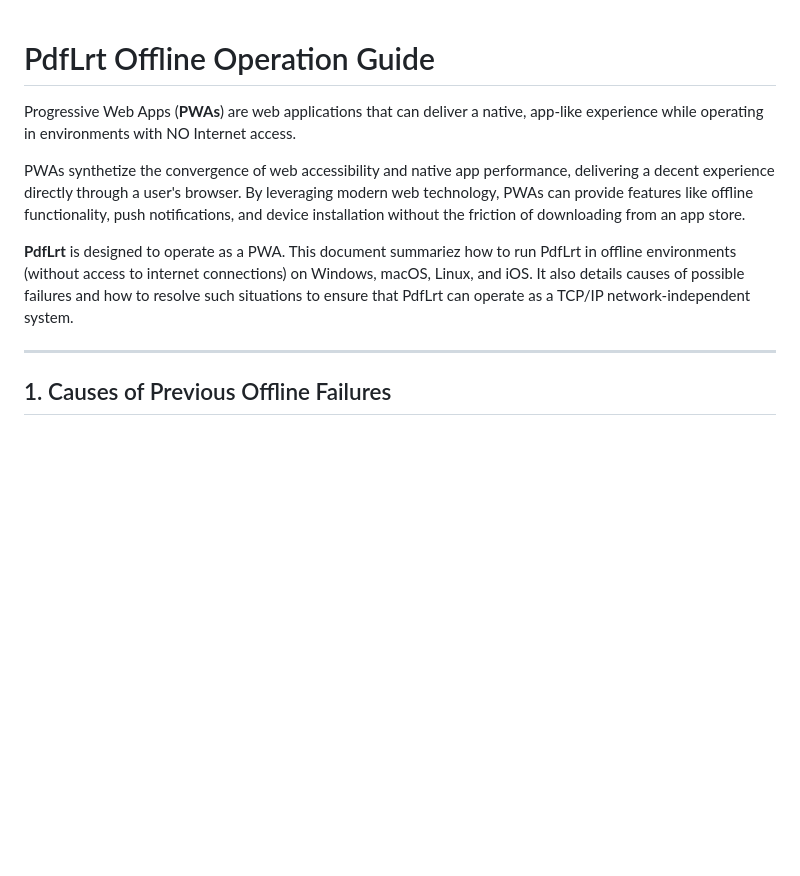
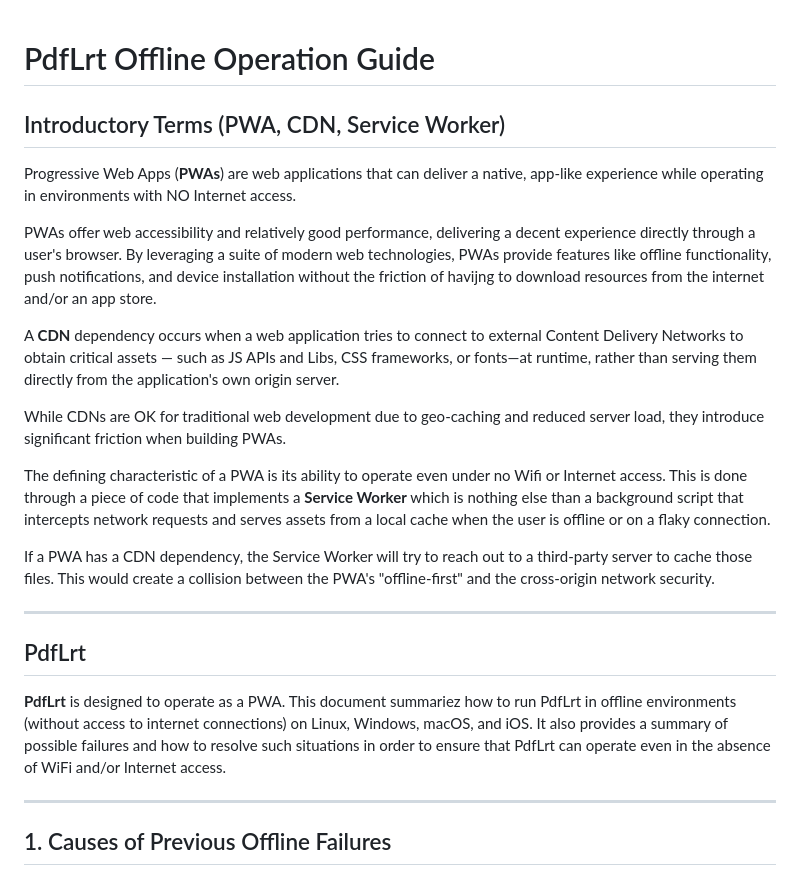
Before and after one commit to JuanVargas/PdfLrt, a Markdown page: PdfLrtOffLine.md, the part around the change. Drawn GitHub-style; blank space fills up the shorter version.

Commit message:
Update PdfLrtOffLine doc to describe PWA and CD

```diff
--- a/PdfLrtOffLine.md
+++ b/PdfLrtOffLine.md
@@ -1,10 +1,24 @@
 # PdfLrt Offline Operation Guide
+
+## Introductory Terms (PWA, CDN, Service Worker)
 
 Progressive Web Apps (**PWAs**) are web applications that can deliver a native, app-like experience while operating in environments with NO Internet access.
 
-PWAs synthetize the convergence of web accessibility and native app performance, delivering a decent experience directly through a user's browser. By leveraging modern web technology, PWAs can provide features like offline functionality, push notifications, and device installation without the friction of downloading from an app store.
+PWAs offer web accessibility and relatively good performance, delivering a decent experience directly through a user's browser. By leveraging a suite of modern web technologies, PWAs provide features like offline functionality, push notifications, and device installation without the friction of havijng to download resources from the internet and/or an app store.
 
-**PdfLrt** is designed to operate as a PWA. This document summariez how to run PdfLrt in offline environments (without access to internet connections) on Windows, macOS, Linux, and iOS. It also details causes of possible failures and how to resolve such situations to ensure that PdfLrt can operate as a TCP/IP network-independent system.
+A **CDN** dependency occurs when a web application tries to connect to external Content Delivery Networks to obtain critical assets — such as JS APIs and Libs, CSS frameworks, or fonts—at runtime, rather than serving them directly from the application's own origin server.
+
+While CDNs are OK for traditional web development due to geo-caching and reduced server load, they introduce significant friction when building PWAs.
+
+The defining characteristic of a PWA is its ability to operate even under no Wifi or Internet access. This is done through a piece of code that implements a **Service Worker** which is nothing else than a background script that intercepts network requests and serves assets from a local cache when the user is offline or on a flaky connection.
+
+If a PWA has a CDN dependency, the Service Worker will try  to reach out to a third-party server to cache those files. This would create a collision between the PWA's "offline-first" and the cross-origin network security.
+
+---
+
+## PdfLrt
+
+**PdfLrt** is designed to operate as a PWA. This document summariez how to run PdfLrt in offline environments (without access to internet connections) on Linux, Windows, macOS, and iOS. It also provides a summary of possible failures and how to resolve such situations in order to ensure that PdfLrt can operate even in the absence of WiFi and/or Internet access.
 
 ---
 
```
